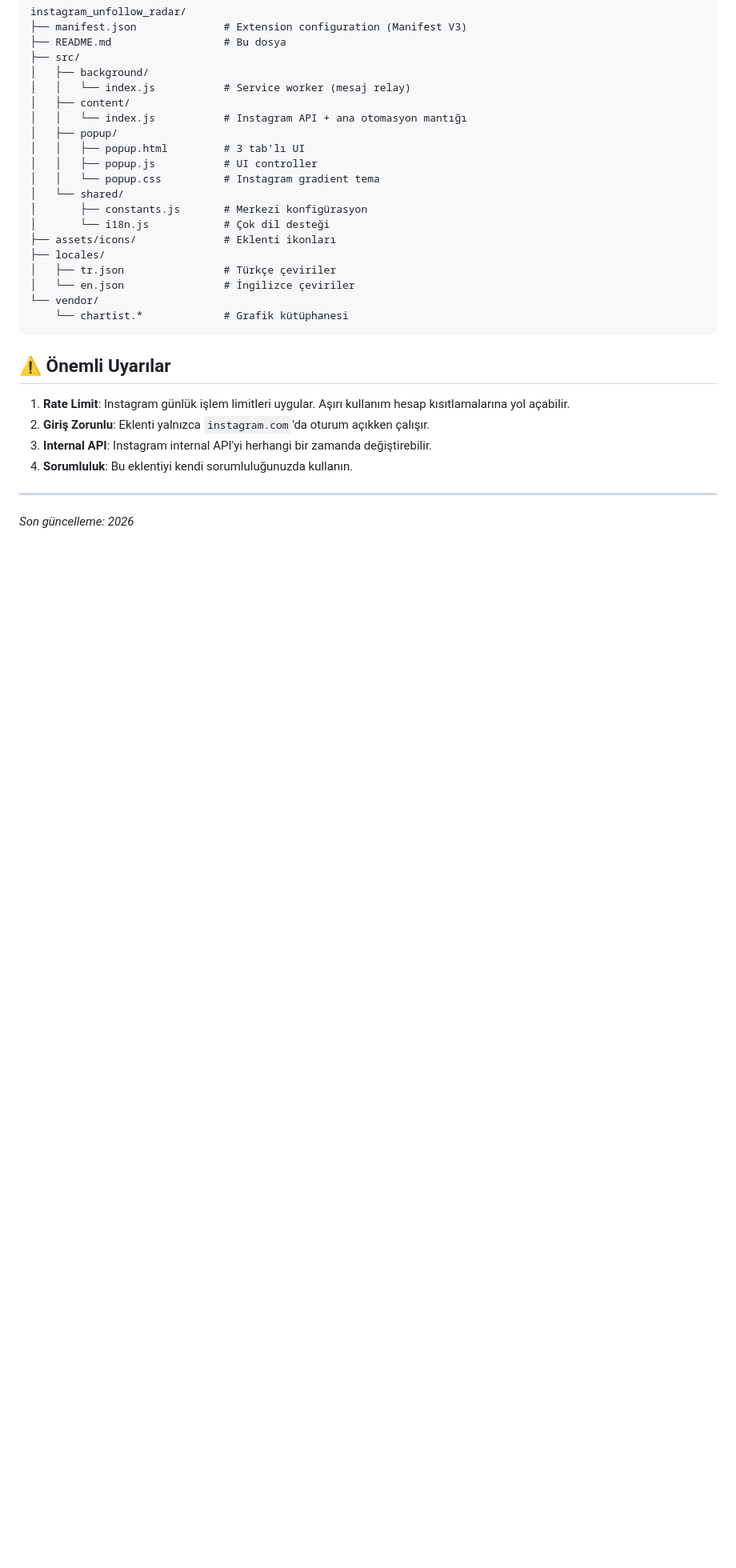
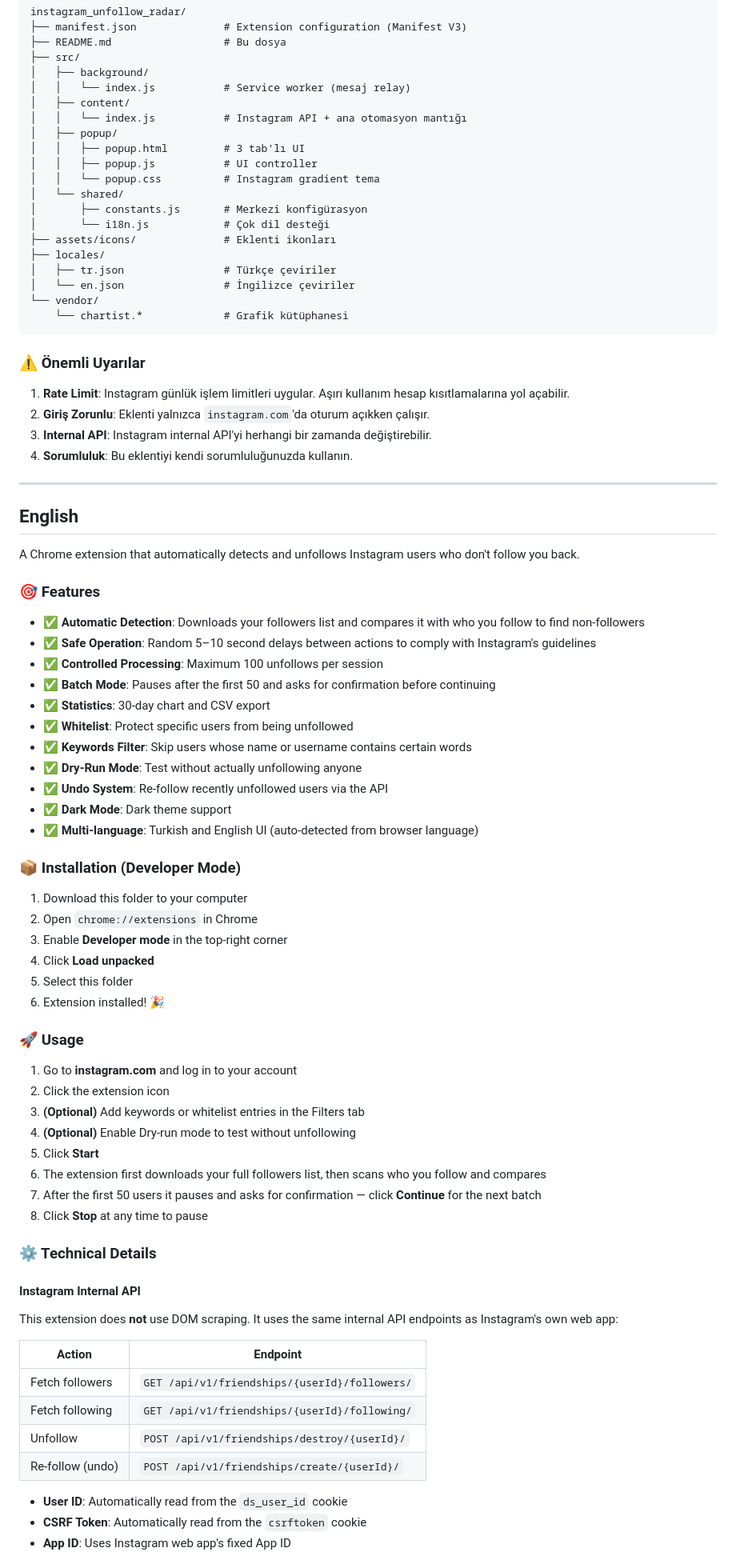
Before and after one commit to berkayismus/instagram_unfollow_radar, a Markdown page: README.md, the part around one of its changes. Shown at 80% size. Drawn GitHub-style; blank space fills up the shorter version.

Commit message:
Add bilingual README (Turkish + English)
Full TR/EN documentation with updated API table (followers
comparison approach), features, installation, usage and warnings.

Made-with: Cursor

````diff
--- a/README.md
+++ b/README.md
@@ -88,7 +92,7 @@ instagram_unfollow_radar/
     └── chartist.*             # Grafik kütüphanesi
 ```
 
-## ⚠️ Önemli Uyarılar
+### ⚠️ Önemli Uyarılar
 
 1. **Rate Limit**: Instagram günlük işlem limitleri uygular. Aşırı kullanım hesap kısıtlamalarına yol açabilir.
 2. **Giriş Zorunlu**: Eklenti yalnızca `instagram.com`'da oturum açıkken çalışır.
@@ -97,4 +101,58 @@ instagram_unfollow_radar/
 
 ---
 
-*Son güncelleme: 2026*
+## English
+
+A Chrome extension that automatically detects and unfollows Instagram users who don't follow you back.
+
+### 🎯 Features
+
+- ✅ **Automatic Detection**: Downloads your followers list and compares it with who you follow to find non-followers
+- ✅ **Safe Operation**: Random 5–10 second delays between actions to comply with Instagram's guidelines
+- ✅ **Controlled Processing**: Maximum 100 unfollows per session
+- ✅ **Batch Mode**: Pauses after the first 50 and asks for confirmation before continuing
+- ✅ **Statistics**: 30-day chart and CSV export
+- ✅ **Whitelist**: Protect specific users from being unfollowed
+- ✅ **Keywords Filter**: Skip users whose name or username contains certain words
+- ✅ **Dry-Run Mode**: Test without actually unfollowing anyone
+- ✅ **Undo System**: Re-follow recently unfollowed users via the API
+- ✅ **Dark Mode**: Dark theme support
+- ✅ **Multi-language**: Turkish and English UI (auto-detected from browser language)
+
+### 📦 Installation (Developer Mode)
+
+1. Download this folder to your computer
+2. Open `chrome://extensions` in Chrome
+3. Enable **Developer mode** in the top-right corner
+4. Click **Load unpacked**
+5. Select this folder
+6. Extension installed! 🎉
+
+### 🚀 Usage
+
+1. Go to **instagram.com** and log in to your account
+2. Click the extension icon
+3. **(Optional)** Add keywords or whitelist entries in the Filters tab
+4. **(Optional)** Enable Dry-run mode to test without unfollowing
+5. Click **Start**
+6. The extension first downloads your full followers list, then scans who you follow and compares
+7. After the first 50 users it pauses and asks for confirmation — click **Continue** for the next batch
+8. Click **Stop** at any time to pause
+
+### ⚙️ Technical Details
+
+#### Instagram Internal API
+
+This extension does **not** use DOM scraping. It uses the same internal API endpoints as Instagram's own web app:
+
+| Action | Endpoint |
+|---|---|
+| Fetch followers | `GET /api/v1/friendships/{userId}/followers/` |
+| Fetch following | `GET /api/v1/friendships/{userId}/following/` |
+| Unfollow | `POST /api/v1/friendships/destroy/{userId}/` |
+| Re-follow (undo) | `POST /api/v1/friendships/create/{userId}/` |
+
+- **User ID**: Automatically read from the `ds_user_id` cookie
+- **CSRF Token**: Automatically read from the `csrftoken` cookie
+- **App ID**: Uses Instagram web app's fixed App ID
+
````
Also changed, not shown: other parts of README.md (+66 -18 lines).
